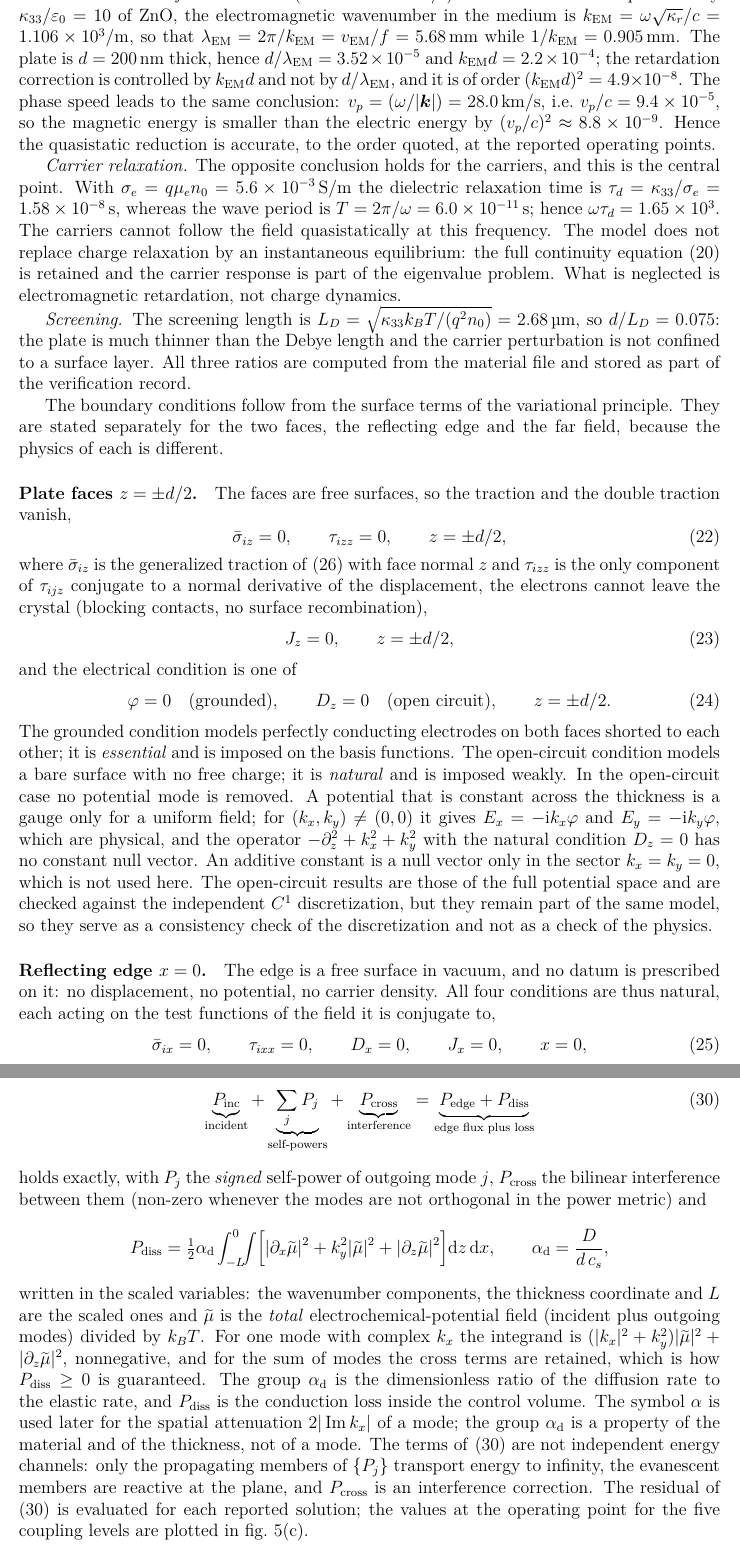
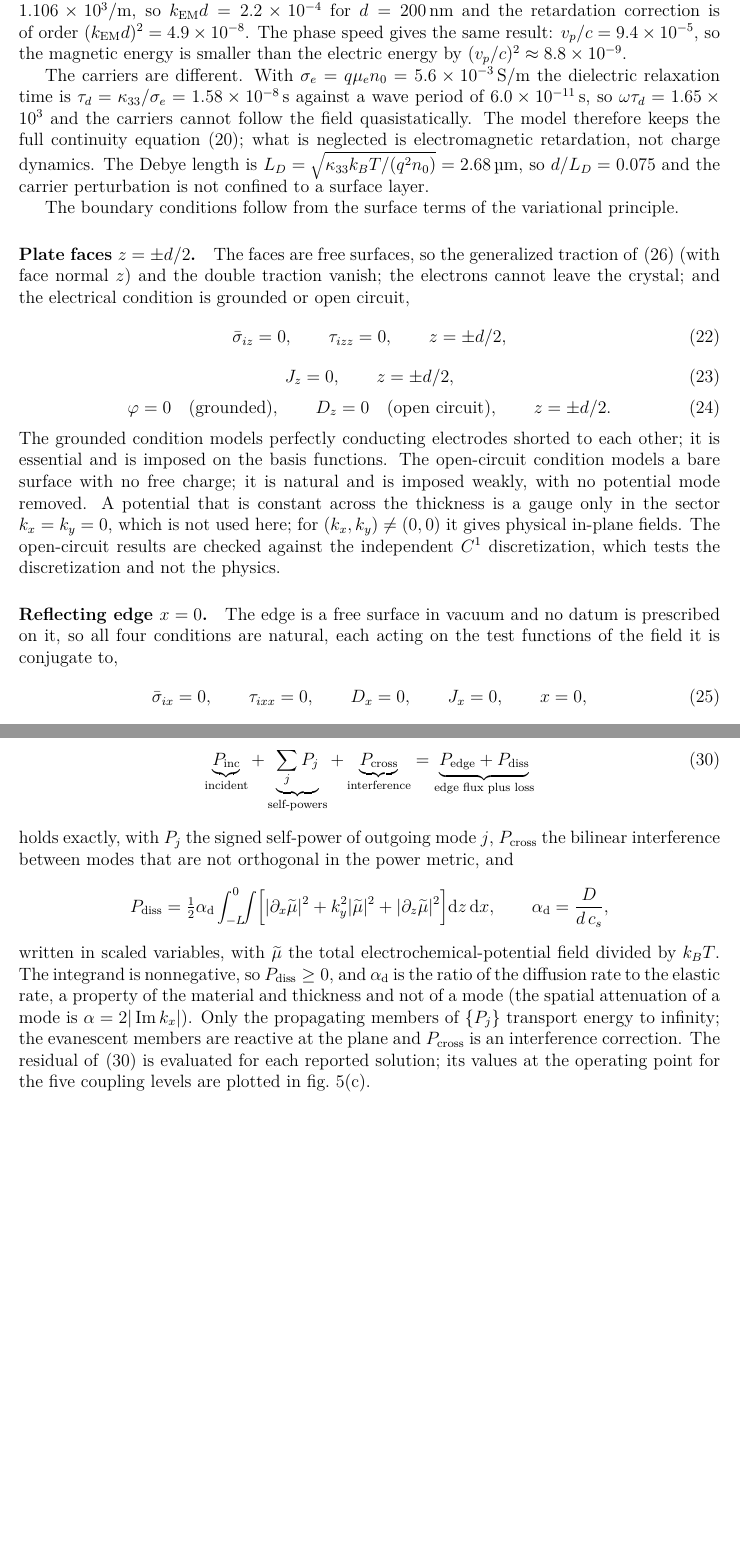
Before and after one commit to vipin-oss/PAPER_12_OVERLEAF_SUBMISSION, a LaTeX paper (main.tex, which reads sections/governing_equations.tex): two parts of pages 8 and 10 of 50 before the commit and two parts of pages 8 and 9 of 50 after it, joined at a grey line, cut at the place of the change, the shorter picture padded with empty space. Compiled offline with pdfLaTeX.

Commit message:
Section 2.3: compressed retardation, gauge and corner text; stale Discussion reference fixed
Co-Authored-By: Claude Sonnet 5.5 <noreply@anthropic.com>
Claude-Session: https://claude.ai/code/session_01ENNq6H6GM7FfkrShr4VaCU

```diff
--- a/sections/governing_equations.tex
+++ b/sections/governing_equations.tex
@@ -196,3 +196,4 @@ whose three terms are the diffusion current, the drift current and the carrier--
 \label{sec:governing_bc}
 \label{sec:governing_energy}
 
+Equations \eqref{eq:gauss}--\eqref{eq:continuity} are electrostatic: no magnetic induction, displacement current or electromagnetic radiation mode is retained.  This is justified by the ratios that control it.  At $f=\SI{16.68}{\giga\hertz}$ and with $\kappa_{33}/\varepsilon_0=10$ the electromagnetic wavenumber is $k_{\mathrm{EM}}=\SI{1.106e3}{\per\metre}$, so $k_{\mathrm{EM}}d=2.2\times10^{-4}$ for $d=\SI{200}{\nano\metre}$ and the retardation correction is of order $(k_{\mathrm{EM}}d)^2=4.9\times10^{-8}$.  The phase speed gives the same result: $v_p/c=9.4\times10^{-5}$, so the magnetic energy is smaller than the electric energy by $(v_p/c)^2\approx8.8\times10^{-9}$.
@@ -203,78 +200,25 @@ ratios that control it.
 
-\emph{Retardation.}  At $f=\SI{16.68}{\giga\hertz}$ ($\omega=\SI{1.048e11}{%
-\per\second}$) and with the relative permittivity $\kappa_{33}/\varepsilon_0=10$
-of ZnO, the electromagnetic wavenumber in the medium is
-$k_{\mathrm{EM}}=\omega\sqrt{\kappa_r}/c=\SI{1.106e3}{\per\metre}$, so that
-$\lambda_{\mathrm{EM}}=2\pi/k_{\mathrm{EM}}=v_{\mathrm{EM}}/f=\SI{5.68}{%
-\milli\metre}$ while $1/k_{\mathrm{EM}}=\SI{0.905}{\milli\metre}$.  The plate is
-$d=\SI{200}{\nano\metre}$ thick, hence $d/\lambda_{\mathrm{EM}}=3.52\times10^{-5}$
-and $k_{\mathrm{EM}}d=2.2\times10^{-4}$; the retardation correction is
-controlled by $k_{\mathrm{EM}}d$ and not by $d/\lambda_{\mathrm{EM}}$, and it is
-of order $(k_{\mathrm{EM}}d)^2=4.9\times10^{-8}$.  The phase speed leads to the same conclusion:
-$v_p=(\omega/|\vect{k}|)=\SI{28.0}{\kilo\metre\per\second}$, i.e.\
-$v_p/c=9.4\times10^{-5}$, so the magnetic energy is smaller than the electric
-energy by $(v_p/c)^2\approx8.8\times10^{-9}$.  Hence the quasistatic reduction is accurate, to the order quoted, at the
-reported operating points.
+The carriers are different.  With $\sigma_e=q\mu_en_0=\SI{5.6e-3}{\siemens\per\metre}$ the dielectric relaxation time is $\tau_d=\kappa_{33}/\sigma_e=\SI{1.58e-8}{\second}$ against a wave period of $\SI{6.0e-11}{\second}$, so $\omega\tau_d=1.65\times10^{3}$ and the carriers cannot follow the field quasistatically.  The model therefore keeps the full continuity equation \eqref{eq:continuity}; what is neglected is electromagnetic retardation, not charge dynamics.  The Debye length is $L_D=\sqrt{\kappa_{33}k_BT/(q^2n_0)}=\SI{2.68}{\micro\metre}$, so $d/L_D=0.075$ and the carrier perturbation is not confined to a surface layer.
 
-\emph{Carrier relaxation.}  The opposite conclusion holds for the carriers, and
-this is the central point.  With $\sigma_e=q\mu_en_0=\SI{5.6e-3}{\siemens
-\per\metre}$ the dielectric relaxation time is
-$\tau_d=\kappa_{33}/\sigma_e=\SI{1.58e-8}{\second}$, whereas the wave period is
-$T=2\pi/\omega=\SI{6.0e-11}{\second}$; hence $\omega\tau_d=1.65\times10^{3}$.
-The carriers cannot follow the field quasistatically at this frequency.  The model does not replace charge relaxation by an instantaneous
-equilibrium: the full continuity equation \eqref{eq:continuity} is retained and
-the carrier response is part of the eigenvalue problem.  What is neglected is
-electromagnetic retardation, not charge dynamics.
+The boundary conditions follow from the surface terms of the variational principle.
 
-\emph{Screening.}  The screening length is $L_D=\sqrt{\kappa_{33}k_BT/(q^2n_0)}
-=\SI{2.68}{\micro\metre}$, so $d/L_D=0.075$: the plate is much thinner than the
-Debye length and the carrier perturbation is not confined to a surface layer.
-All three ratios are computed from the material file and stored as part of the
-verification record.
-
-
-The boundary conditions follow from the surface terms of the variational
-principle.  They are stated separately for the two faces, the reflecting edge
-and the far field, because the physics of each is different.
-
-\paragraph{Plate faces $z=\pm d/2$.}  The faces are free surfaces, so the
-traction and the double traction vanish,
+\paragraph{Plate faces $z=\pm d/2$.}  The faces are free surfaces, so the generalized traction of \eqref{eq:generalised_traction} (with face normal $z$) and the double traction vanish; the electrons cannot leave the crystal; and the electrical condition is grounded or open circuit,
 \begin{equation}
 \label{eq:bc_faces_mech}
 \bar\sigma_{iz}=0,\qquad \tau_{izz}=0,\qquad z=\pm d/2,
 \end{equation}
-where $\bar\sigma_{iz}$ is the generalized traction of \eqref{eq:generalised_traction}
-with face normal $z$ and $\tau_{izz}$ is the only component of $\tau_{ijz}$ conjugate
-to a normal derivative of the displacement,
-the electrons cannot leave the crystal (blocking contacts, no surface
-recombination),
 \begin{equation}
 \label{eq:bc_faces_carrier}
 J_z=0,\qquad z=\pm d/2,
 \end{equation}
-and the electrical condition is one of
 \begin{equation}
 \label{eq:bc_grounded}
 \varphi=0\quad\text{(grounded)},\qquad
 D_z=0\quad\text{(open circuit)},\qquad z=\pm d/2 .
 \end{equation}
-The grounded condition models perfectly conducting electrodes on both faces
-shorted to each other; it is \emph{essential} and is imposed on the basis
-functions.  The open-circuit condition models a bare surface with no free
-charge; it is \emph{natural} and is imposed weakly.  In the open-circuit case
-no potential mode is removed.  A potential that is constant across the thickness is
-a gauge only for a uniform field; for $(k_x,k_y)\neq(0,0)$ it gives
-$E_x=-\ii k_x\varphi$ and $E_y=-\ii k_y\varphi$, which are physical, and the operator
-$-\partial_z^{2}+k_x^{2}+k_y^{2}$ with the natural condition $D_z=0$ has no constant null vector.
-An additive constant is a null vector only in the sector $k_x=k_y=0$, which is not
-used here.  The open-circuit results are those of the full potential space and are checked
-against the independent $C^{1}$ discretization, but they remain
-part of the same model, so they serve as a consistency check of the discretization and not as a check of the physics.
+The grounded condition models perfectly conducting electrodes shorted to each other; it is essential and is imposed on the basis functions.  The open-circuit condition models a bare surface with no free charge; it is natural and is imposed weakly, with no potential mode removed.  A potential that is constant across the thickness is a gauge only in the sector $k_x=k_y=0$, which is not used here; for $(k_x,k_y)\neq(0,0)$ it gives physical in-plane fields.  The open-circuit results are checked against the independent $C^{1}$ discretization, which tests the discretization and not the physics.
 
-\paragraph{Reflecting edge $x=0$.}  The edge is a free surface in vacuum, and no
-datum is prescribed on it: no displacement, no potential, no carrier density.
-All four conditions are thus natural, each acting on the test functions of
-the field it is conjugate to,
+\paragraph{Reflecting edge $x=0$.}  The edge is a free surface in vacuum and no datum is prescribed on it, so all four conditions are natural, each acting on the test functions of the field it is conjugate to,
 \begin{equation}
 \label{eq:bc_edge}
 \bar\sigma_{ix}=0,\qquad \tau_{ixx}=0,\qquad D_x=0,\qquad J_x=0,\qquad x=0 ,
@@ -383,30 +266,13 @@ For a scattering solution the identity
 +\underbrace{P_{\text{cross}}}_{\text{interference}}
 =\underbrace{P_{\text{edge}}+P_{\text{diss}}}_{\text{edge flux plus loss}}
 \end{equation}
-holds exactly, with $P_j$ the \emph{signed} self-power of outgoing mode $j$,
-$P_{\text{cross}}$ the bilinear interference between them (non-zero whenever the
-modes are not orthogonal in the power metric) and
+holds exactly, with $P_j$ the signed self-power of outgoing mode $j$, $P_{\text{cross}}$ the bilinear interference between modes that are not orthogonal in the power metric, and
 \begin{equation*}
 P_{\text{diss}}=\tfrac12\alpha_{\mathrm{d}}\int_{-L}^{0}\!\!\int
 \Bigl[|\partial_x\widetilde\mu|^{2}+k_y^2|\widetilde\mu|^2+|\partial_z\widetilde\mu|^2\Bigr]\dd z\,\dd x ,
 \qquad \alpha_{\mathrm{d}}=\frac{D}{d\,c_s},
 \end{equation*}
-written in the scaled variables: the wavenumber
-components, the thickness coordinate and $L$ are the scaled ones and
-$\widetilde\mu$ is the \emph{total} electrochemical-potential field (incident plus
-outgoing modes) divided by $k_BT$.  For one mode with complex $k_x$ the integrand
-is $(|k_x|^{2}+k_y^{2})|\widetilde\mu|^{2}+|\partial_z\widetilde\mu|^{2}$, nonnegative, and for the sum
-of modes the cross terms are retained, which is how
-$P_{\text{diss}}\ge0$ is guaranteed.  The group
-$\alpha_{\mathrm{d}}$ is the dimensionless ratio of the diffusion rate to the
-elastic rate, and $P_{\text{diss}}$ is the conduction loss inside the control volume.  The symbol $\alpha$ is used later for the spatial attenuation
-$2|\Imag k_x|$ of a mode; the group
-$\alpha_{\mathrm{d}}$ is a property of the material and of the thickness, not of
-a mode.  The terms of
-\eqref{eq:energy_identity} are not independent energy channels: only the
-propagating members of $\{P_j\}$ transport energy to infinity, the evanescent
-members are reactive at the plane, and $P_{\text{cross}}$ is an interference
-correction.  The residual of \eqref{eq:energy_identity} is evaluated for each reported solution; the values at the operating point for the five coupling levels are plotted in \cref{fig:fig05}(c).
+written in scaled variables, with $\widetilde\mu$ the total electrochemical-potential field divided by $k_BT$.  The integrand is nonnegative, so $P_{\text{diss}}\ge0$, and $\alpha_{\mathrm d}$ is the ratio of the diffusion rate to the elastic rate, a property of the material and thickness and not of a mode (the spatial attenuation of a mode is $\alpha=2|\Imag k_x|$).  Only the propagating members of $\{P_j\}$ transport energy to infinity; the evanescent members are reactive at the plane and $P_{\text{cross}}$ is an interference correction.  The residual of \eqref{eq:energy_identity} is evaluated for each reported solution; its values at the operating point for the five coupling levels are plotted in \cref{fig:fig05}(c).
 
 \subsection{Plane-wave reduction and the characteristic polynomial}
 \label{sec:governing_reduction}
```
Also changed, not shown: sections/governing_equations.tex (81 more changed lines).
